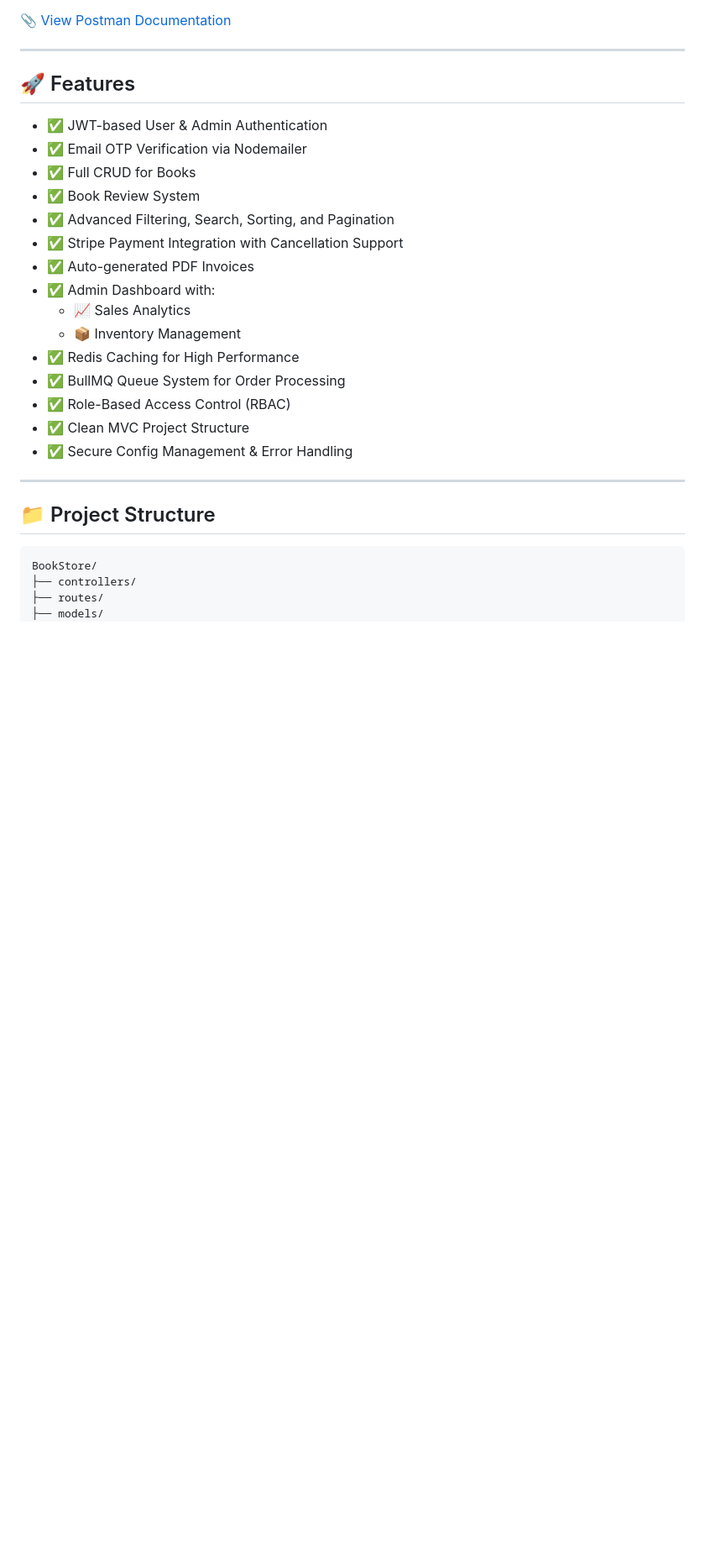
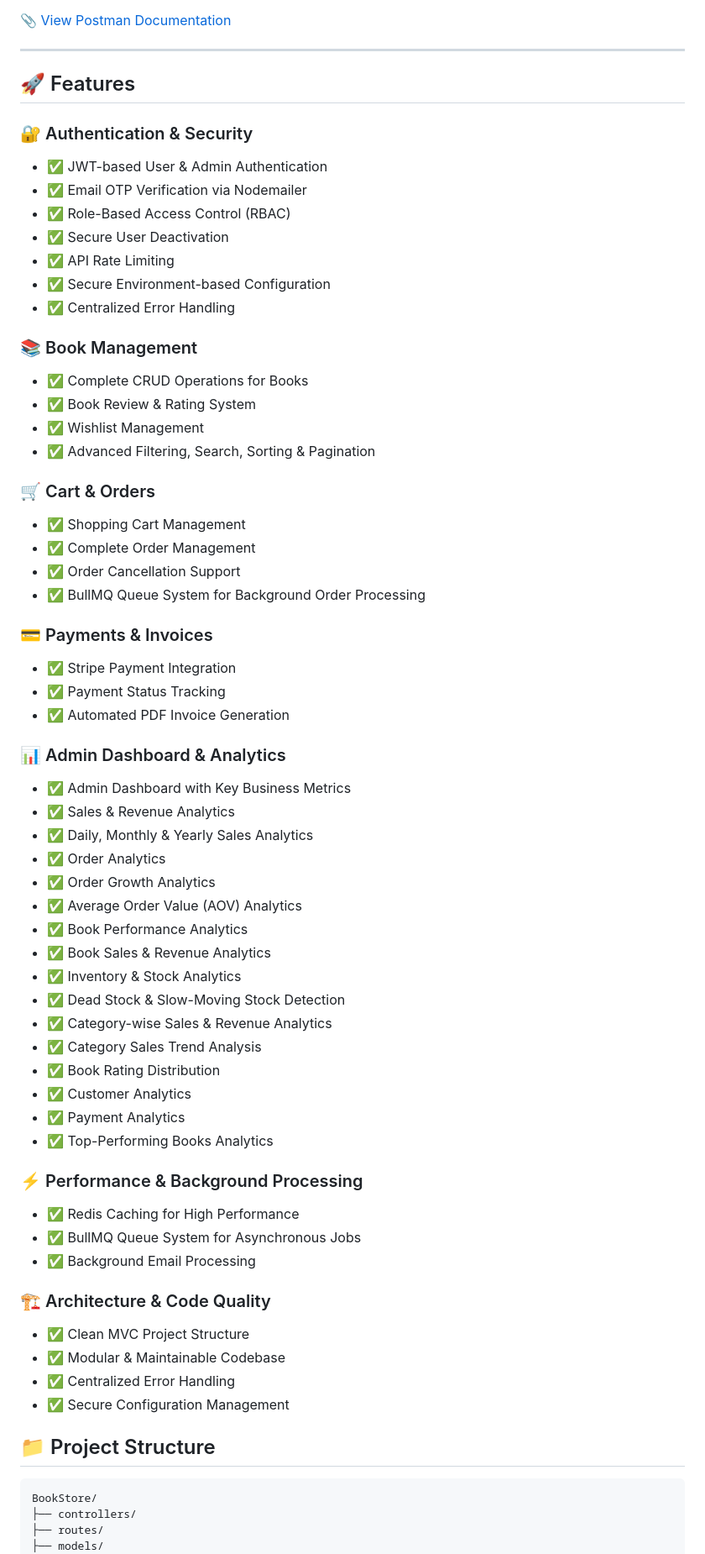
Before and after one commit to PanchalKeyur0806/BookStore, a Markdown page: README.md, the part around one of its changes. Shown at 84% size. Drawn GitHub-style; blank space fills up the shorter version.

Commit message:
fix: improved readme.md file

```diff
--- a/README.md
+++ b/README.md
@@ -12,23 +12,67 @@ A production-grade, eCommerce-style backend built with **Node.js**, **Express**,
 
 ## 🚀 Features
 
+### 🔐 Authentication & Security
+
 - ✅ JWT-based User & Admin Authentication
 - ✅ Email OTP Verification via Nodemailer
-- ✅ Full CRUD for Books
-- ✅ Book Review System
-- ✅ Advanced Filtering, Search, Sorting, and Pagination
-- ✅ Stripe Payment Integration with Cancellation Support
-- ✅ Auto-generated PDF Invoices
-- ✅ Admin Dashboard with:
-  - 📈 Sales Analytics
-  - 📦 Inventory Management
+- ✅ Role-Based Access Control (RBAC)
+- ✅ Secure User Deactivation
+- ✅ API Rate Limiting
+- ✅ Secure Environment-based Configuration
+- ✅ Centralized Error Handling
+
+### 📚 Book Management
+
+- ✅ Complete CRUD Operations for Books
+- ✅ Book Review & Rating System
+- ✅ Wishlist Management
+- ✅ Advanced Filtering, Search, Sorting & Pagination
+
+### 🛒 Cart & Orders
+
+- ✅ Shopping Cart Management
+- ✅ Complete Order Management
+- ✅ Order Cancellation Support
+- ✅ BullMQ Queue System for Background Order Processing
+
+### 💳 Payments & Invoices
+
+- ✅ Stripe Payment Integration
+- ✅ Payment Status Tracking
+- ✅ Automated PDF Invoice Generation
+
+### 📊 Admin Dashboard & Analytics
+
+- ✅ Admin Dashboard with Key Business Metrics
+- ✅ Sales & Revenue Analytics
+- ✅ Daily, Monthly & Yearly Sales Analytics
+- ✅ Order Analytics
+- ✅ Order Growth Analytics
+- ✅ Average Order Value (AOV) Analytics
+- ✅ Book Performance Analytics
+- ✅ Book Sales & Revenue Analytics
+- ✅ Inventory & Stock Analytics
+- ✅ Dead Stock & Slow-Moving Stock Detection
+- ✅ Category-wise Sales & Revenue Analytics
+- ✅ Category Sales Trend Analysis
+- ✅ Book Rating Distribution
+- ✅ Customer Analytics
+- ✅ Payment Analytics
+- ✅ Top-Performing Books Analytics
+
+### ⚡ Performance & Background Processing
+
 - ✅ Redis Caching for High Performance
-- ✅ BullMQ Queue System for Order Processing
-- ✅ Role-Based Access Control (RBAC)
+- ✅ BullMQ Queue System for Asynchronous Jobs
+- ✅ Background Email Processing
+
+### 🏗️ Architecture & Code Quality
+
 - ✅ Clean MVC Project Structure
-- ✅ Secure Config Management & Error Handling
-
----
+- ✅ Modular & Maintainable Codebase
+- ✅ Centralized Error Handling
+- ✅ Secure Configuration Management
 
 ## 📁 Project Structure
 
```
Also changed, not shown: other parts of README.md (+98 -6 lines).
